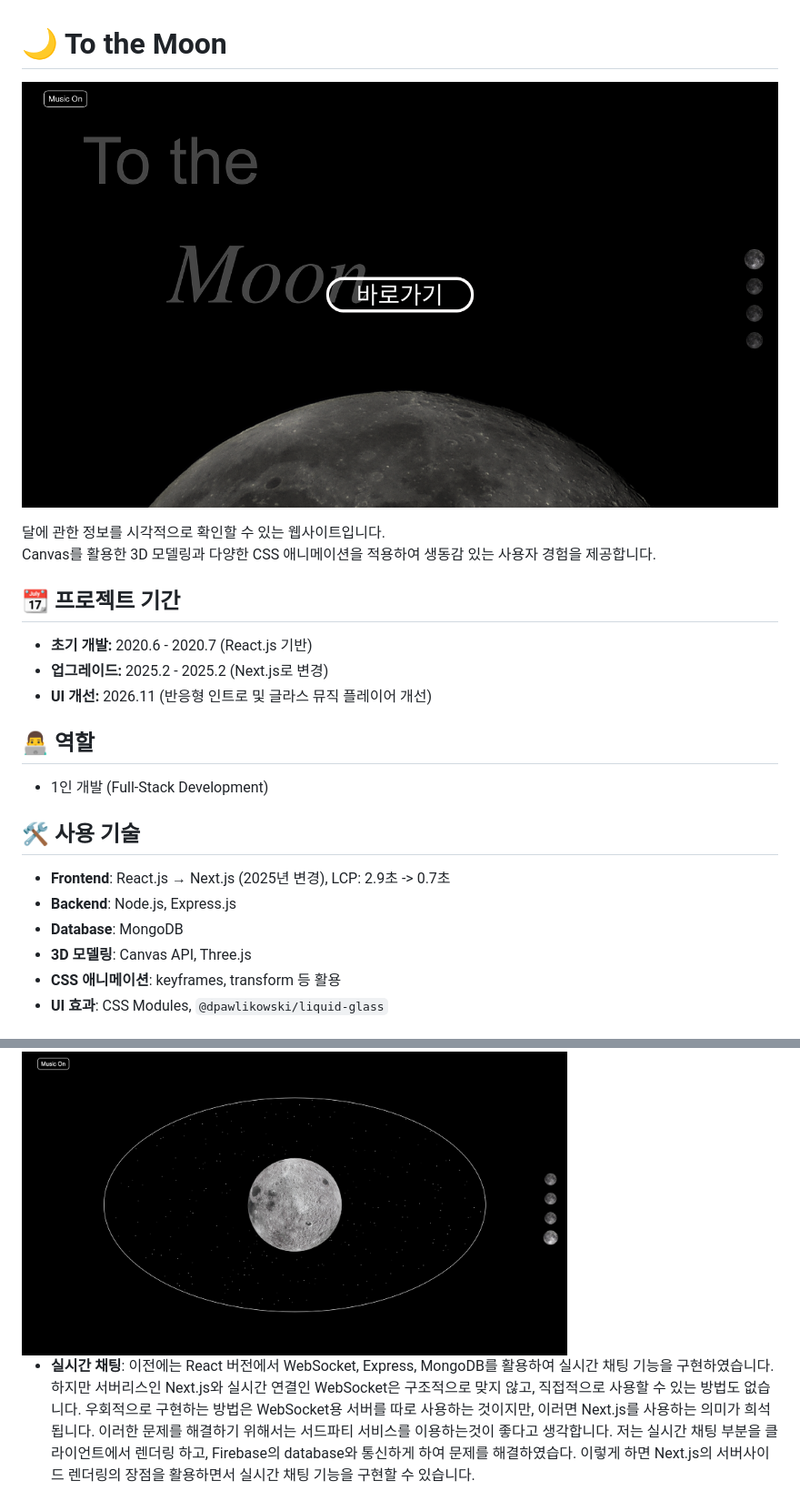
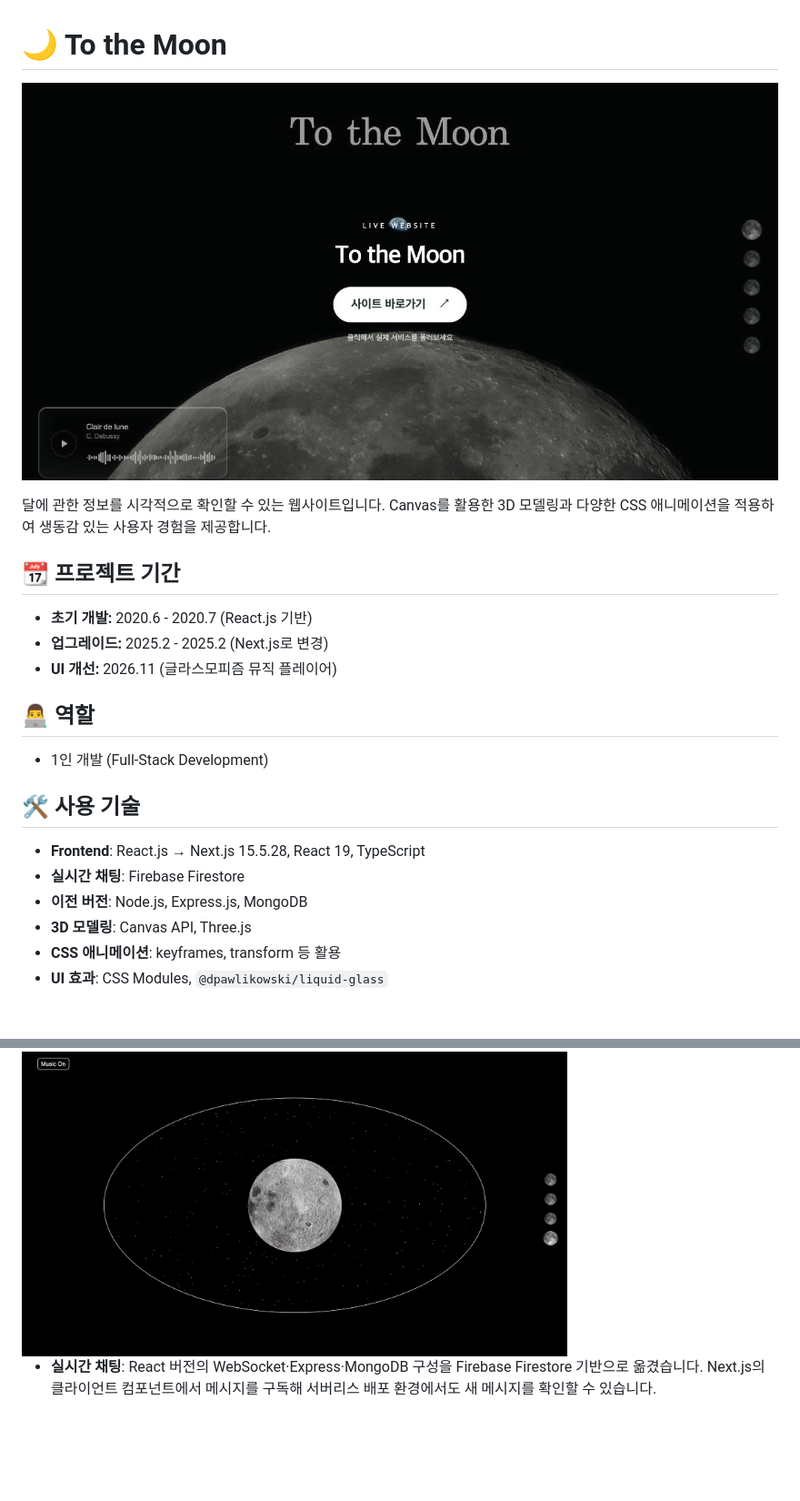
Before and after one commit to moonjiuk/to-the-moon, a Markdown page: README.md, 2 parts joined by grey strips. Shown at 91% size. GitHub-like rendering; pictures changed too: readme-images/site-preview.jpg (added); blank space fills up the shorter version.

```diff
--- a/README.md
+++ b/README.md
@@ -1,8 +1,6 @@
 # 🌙 To the Moon
 
-[![사이트 미리보기](readme-images/link.png)](https://to-the-moon-ashen.vercel.app)
-
-
+[![To the Moon 실제 화면 · 사이트 바로가기](readme-images/site-preview.jpg)](https://to-the-moon-ashen.vercel.app)
 
 달에 관한 정보를 시각적으로 확인할 수 있는 웹사이트입니다.
 Canvas를 활용한 3D 모델링과 다양한 CSS 애니메이션을 적용하여 생동감 있는 사용자 경험을 제공합니다.
@@ -10,15 +8,15 @@ Canvas를 활용한 3D 모델링과 다양한 CSS 애니메이션을 적용하
 ## 📆 프로젝트 기간
 - **초기 개발:** 2020.6 - 2020.7 (React.js 기반)
 - **업그레이드:** 2025.2 - 2025.2 (Next.js로 변경)
-- **UI 개선:** 2026.11 (반응형 인트로 및 글라스 뮤직 플레이어 개선)
+- **UI 개선:** 2026.11 (글라스모피즘 뮤직 플레이어)
 
 ## 👨‍💻 역할
 - 1인 개발 (Full-Stack Development)
 
 ## 🛠️ 사용 기술
-- **Frontend**: React.js → Next.js (2025년 변경), LCP: 2.9초 -> 0.7초
-- **Backend**: Node.js, Express.js
-- **Database**: MongoDB
+- **Frontend**: React.js → Next.js 15.5.28, React 19, TypeScript
+- **실시간 채팅**: Firebase Firestore
+- **이전 버전**: Node.js, Express.js, MongoDB
 - **3D 모델링**: Canvas API, Three.js
 - **CSS 애니메이션**: keyframes, transform 등 활용
 - **UI 효과**: CSS Modules, `@dpawlikowski/liquid-glass`
@@ -36,5 +38,5 @@ Canvas를 활용한 3D 모델링과 다양한 CSS 애니메이션을 적용하
 - **3D 모델**: Three.js를 통해 Nasa에서 받아온 달의 3D 모델을 사용자가 직접 움직이며 확인할 수 있습니다. 시간에 따라 조금씩 움직이도록 하여 생동감을 더했습니다.
 <img src="readme-images/moon-3D.png" alt="To the Moon 미리보기" width="600px">
 
-- **실시간 채팅**: 이전에는 React 버전에서 WebSocket, Express, MongoDB를 활용하여 실시간 채팅 기능을 구현하였습니다. 하지만 서버리스인 Next.js와 실시간 연결인 WebSocket은 구조적으로 맞지 않고, 직접적으로 사용할 수 있는 방법도 없습니다. 우회적으로 구현하는 방법은 WebSocket용 서버를 따로 사용하는 것이지만, 이러면 Next.js를 사용하는 의미가 희석됩니다. 이러한 문제를 해결하기 위해서는 서드파티 서비스를 이용하는것이 좋다고 생각합니다. 저는 실시간 채팅 부분을 클라이언트에서 렌더링 하고,  Firebase의 database와 통신하게 하여 문제를 해결하였습다. 이렇게 하면 Next.js의 서버사이드 렌더링의 장점을 활용하면서 실시간 채팅 기능을 구현할 수 있습니다.
+- **실시간 채팅**: React 버전의 WebSocket·Express·MongoDB 구성을 Firebase Firestore 기반으로 옮겼습니다. Next.js의 클라이언트 컴포넌트에서 메시지를 구독해 서버리스 배포 환경에서도 새 메시지를 확인할 수 있습니다.
 <img src="readme-images/chat-room.png" alt="To the Moon 미리보기" width="600px">
```
Also changed, not shown: other parts of README.md (+10 -5 lines), readme-images/intro-desktop.jpg (added), readme-images/music-player.jpg (added).
